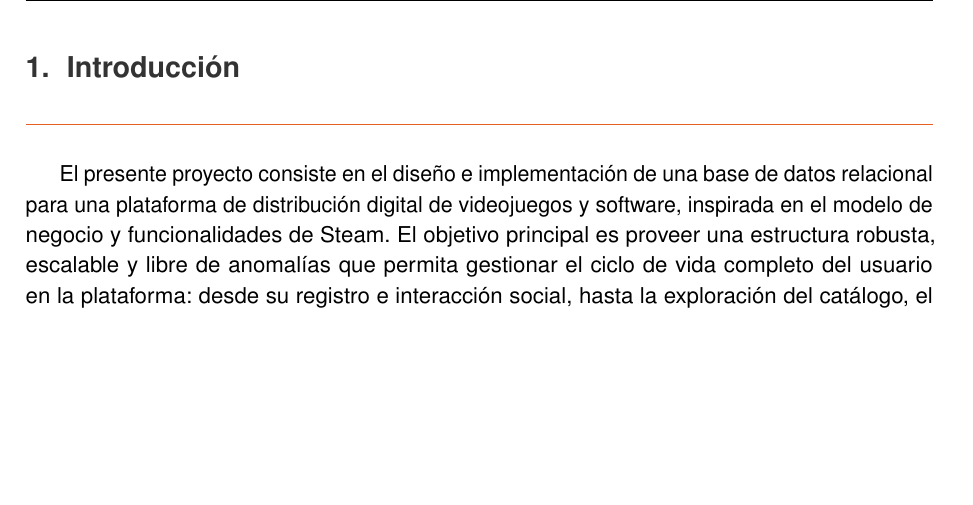
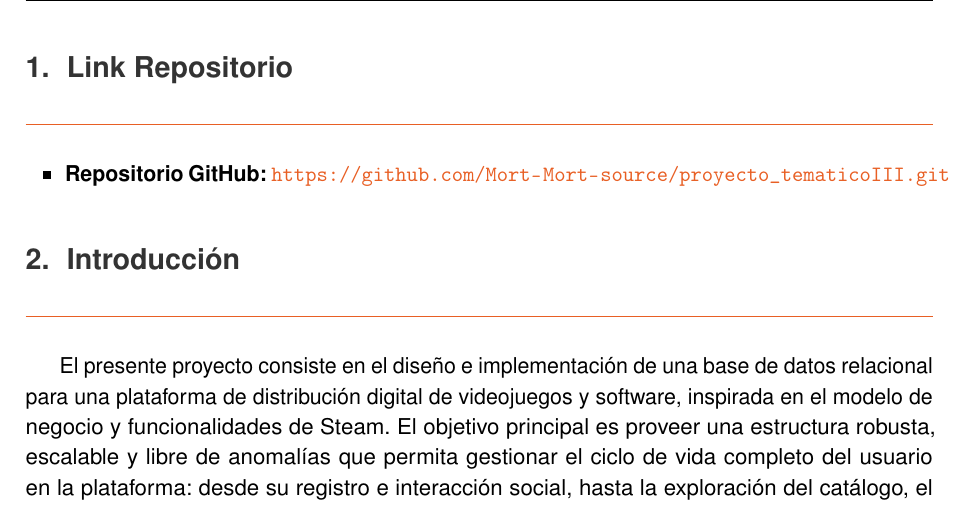
Before and after one commit to Mort-Mort-source/proyecto_tematicoIII, a LaTeX document (Introduccion.tex): part of page 2 of 5, cut at the place of the change, the shorter picture padded with empty space. Compiled offline with pdfLaTeX.

Commit message:
linkrepo

```diff
--- a/Introduccion.tex
+++ b/Introduccion.tex
@@ -219,6 +219,12 @@ Plataforma de Distribución de Videojuegos
 % CONTENIDO
 % =========================================================
 
+\section{Link Repositorio}
+
+\begin{itemize}
+    \item \textbf{Repositorio GitHub:} \url{https://github.com/Mort-Mort-source/proyecto_tematicoIII.git}
+\end{itemize}
+
 \section{Introducción}
 
 El presente proyecto consiste en el diseño e implementación de una base de datos relacional para una plataforma de distribución digital de videojuegos y software, inspirada en el modelo de negocio y funcionalidades de Steam. El objetivo principal es proveer una estructura robusta, escalable y libre de anomalías que permita gestionar el ciclo de vida completo del usuario en la plataforma: desde su registro e interacción social, hasta la exploración del catálogo, el procesamiento de compras y la gestión de su biblioteca personal de títulos. Esta arquitectura de datos servirá como la capa de persistencia para una futura API REST.
```
Also changed, not shown: linkrepositorio.txt (added, +1 -0 lines), Introduccion.pdf, 6 other files.
